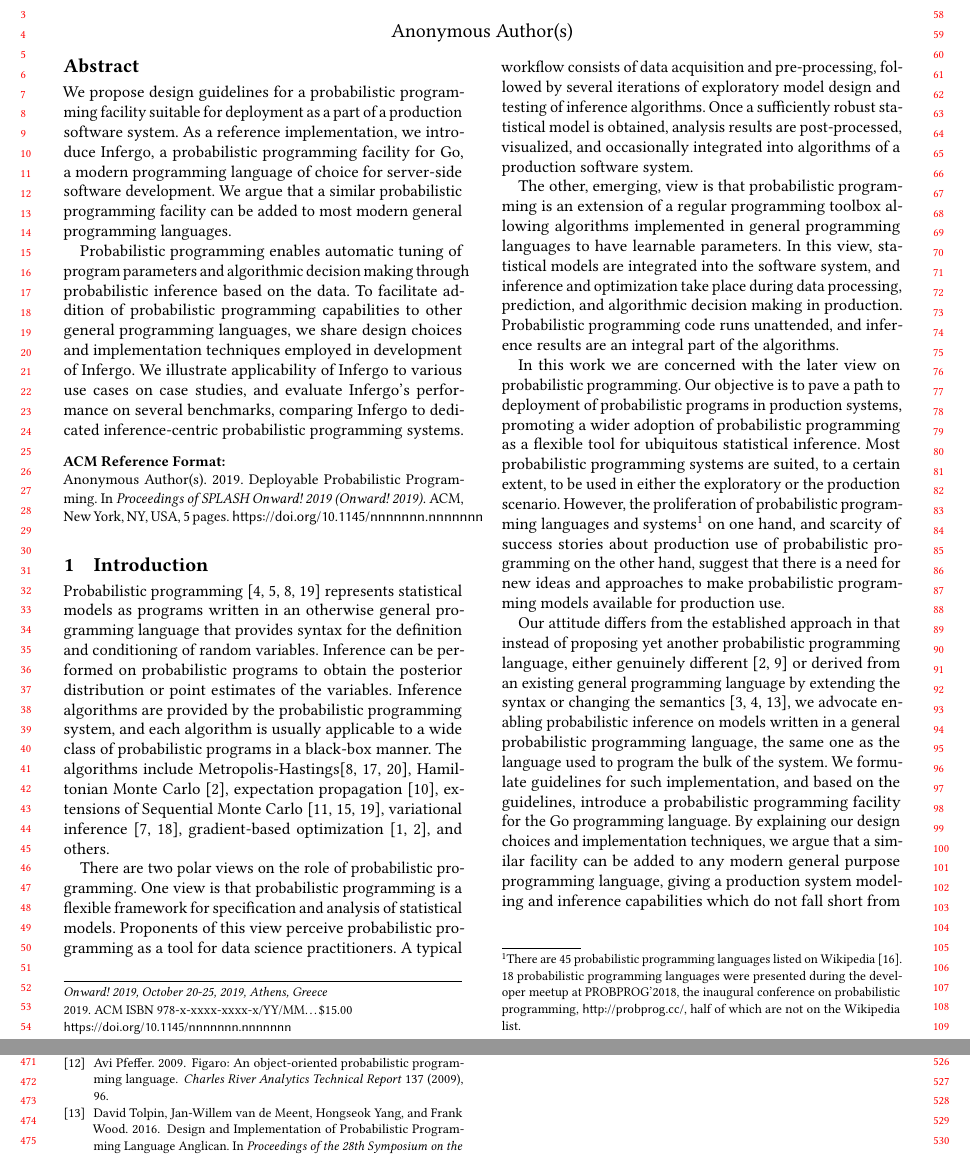
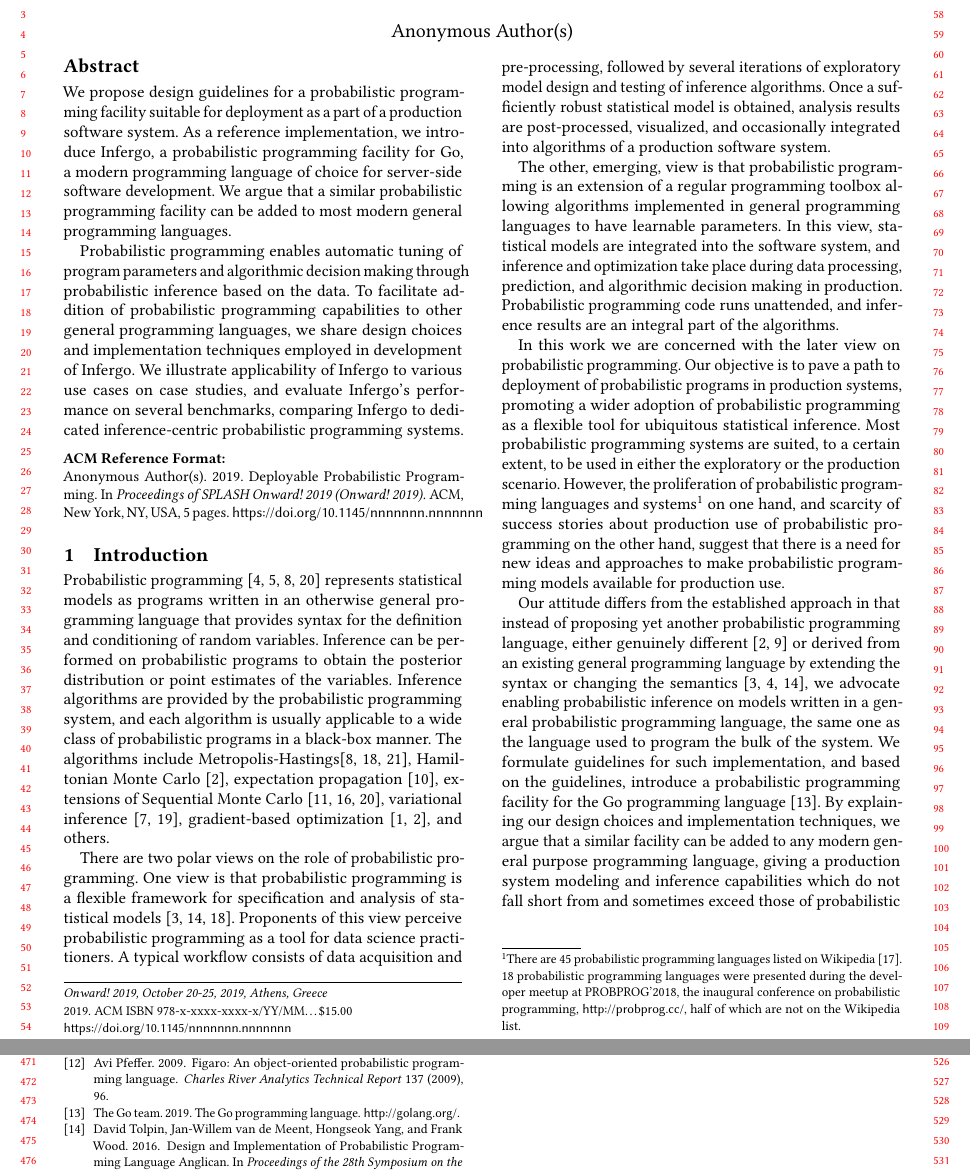
Before and after one commit to infergo-ml/gogp-paper, a LaTeX paper (paper/paper.tex, which reads paper/refs.bib): two parts of pages 1 and 5 of 5, joined at a grey line, cut so that both start at the same text. Compiled offline with pdfLaTeX.

Commit message:
more citations

```diff
--- a/paper/paper.tex
+++ b/paper/paper.tex
@@ -108,10 +108,10 @@
 	There are two polar views on the role of probabilistic
 	programming.  One view is that probabilistic programming is
 	a flexible framework for specification and analysis of
-	statistical models.  Proponents of this view perceive
-	probabilistic programming as a tool for data science
-	practitioners. A typical workflow consists of data
-	acquisition and pre-processing, followed by several
+	statistical models~\cite{WSG11,TMY+16,GXG18}. Proponents of
+	this view perceive probabilistic programming as a tool for
+	data science practitioners. A typical workflow consists of
+	data acquisition and pre-processing, followed by several
 	iterations of exploratory model design and testing of
 	inference algorithms. Once a sufficiently robust statistical
 	model is obtained, analysis results are post-processed,
@@ -160,13 +160,14 @@
 	the language used to program the bulk of the system. We
 	formulate guidelines for such implementation, and based on
 	the guidelines, introduce a probabilistic programming
-	facility for the Go programming language. By explaining our
-	design choices and implementation techniques, we argue that
-	a similar facility can be added to any modern general
-	purpose programming language, giving a production system
-	modeling and inference capabilities which do not fall short
-	from and sometimes exceed those of probabilistic programming
-	centric systems with custom languages and runtimes.
+	facility for the Go programming language~\cite{Golang}. By
+	explaining our design choices and implementation techniques,
+	we argue that a similar facility can be added to any modern
+	general purpose programming language, giving a production
+	system modeling and inference capabilities which do not fall
+	short from and sometimes exceed those of probabilistic
+	programming centric systems with custom languages and
+	runtimes.
 
 	\subsection*{Contributions}
 
--- a/paper/refs.bib
+++ b/paper/refs.bib
@@ -218,6 +218,15 @@
   number  = {28},
   pages   = {1-6},
   url     = {http://jmlr.org/papers/v20/18-403.html}
+}
+
+# Tools and software
+
+@misc{Golang,
+	author =   {The {Go} team},
+	title =    {The {Go} programming language},
+	howpublished = {\url{http://golang.org/}},
+	year = {2019}
 }
 
 # D&I of Anglican citations
```
Also changed, not shown: paper/refs.bib (1 more changed lines).
